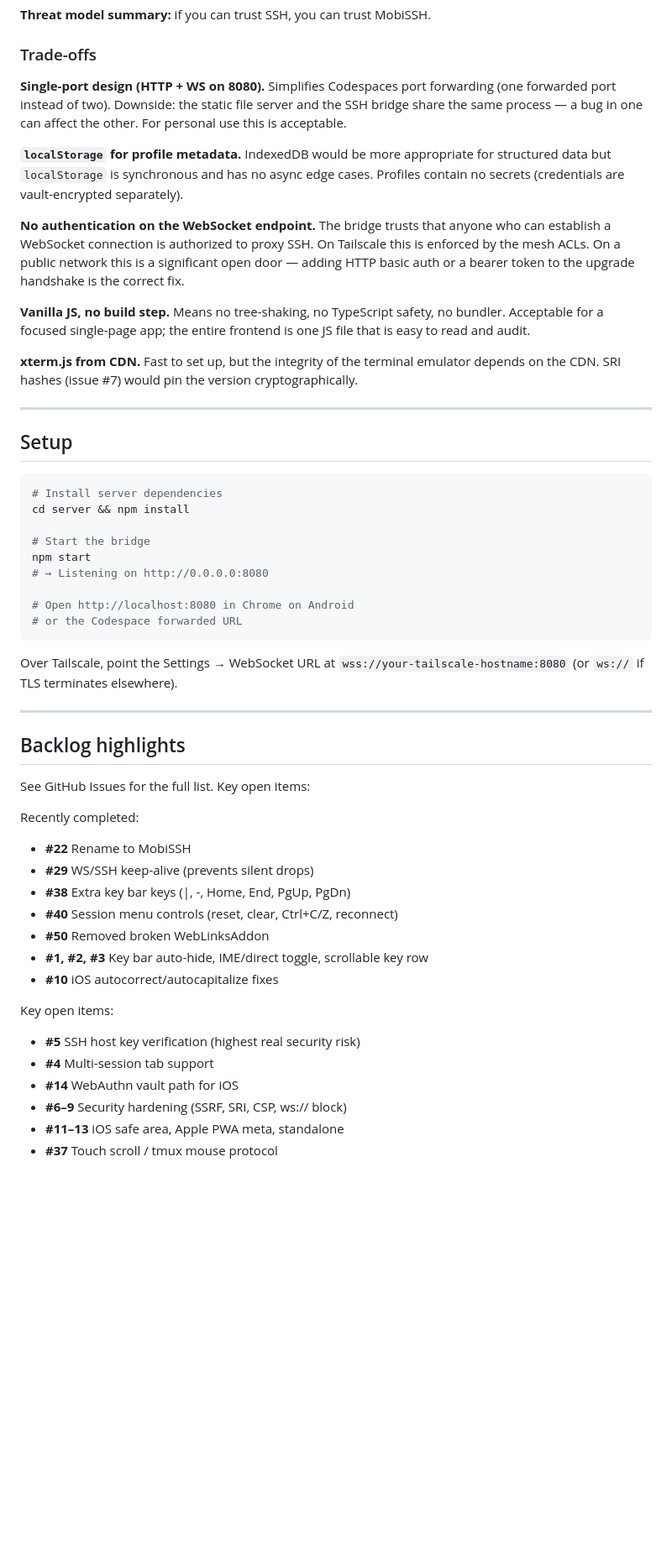
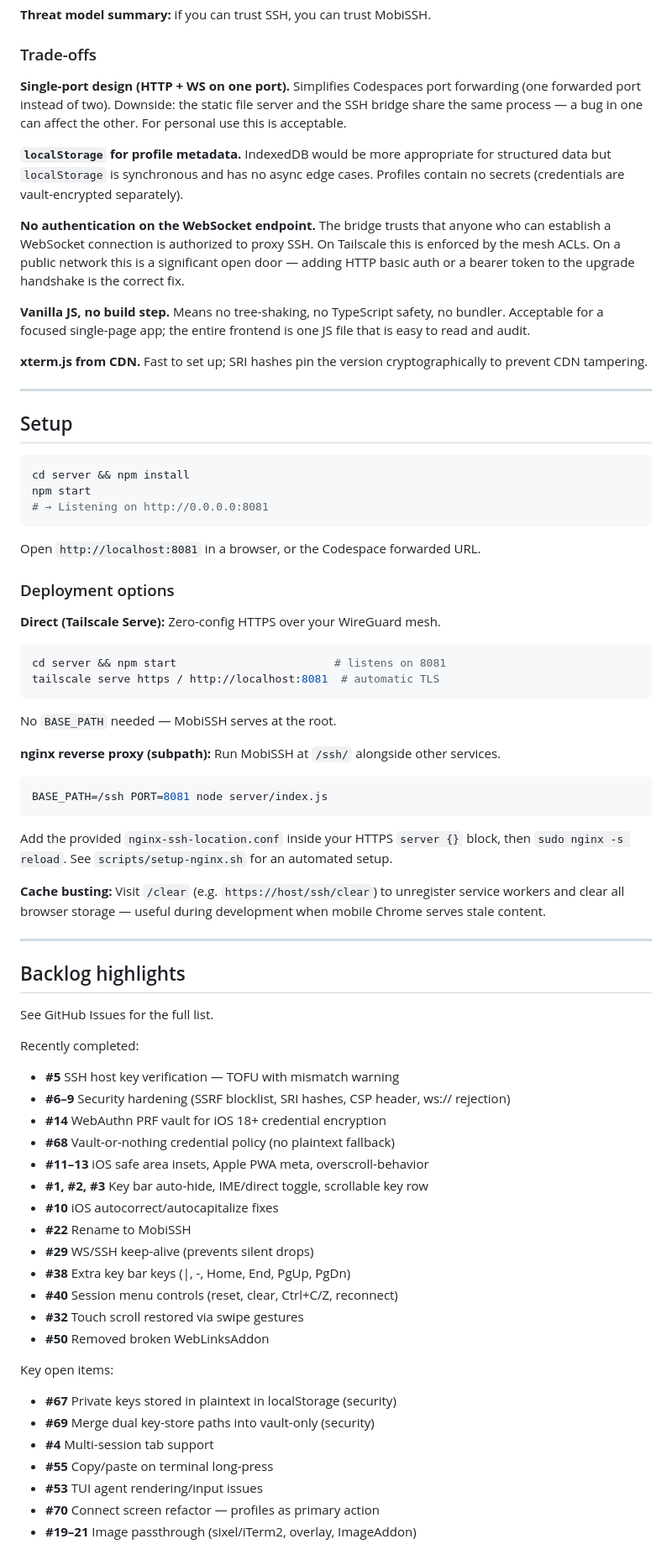
Before and after one commit to matthewfrazier/mobissh, a Markdown page: README.md, the part around one of its changes. Shown at 84% size. Rendered like a GitHub page; blank space fills up the shorter version.

````diff
--- a/README.md
+++ b/README.md
@@ -110,7 +116,7 @@ This matters in contrast to projects that expose AI coding agents over HTTP/WebS
 
 ### Trade-offs
 
-**Single-port design (HTTP + WS on 8080).** Simplifies Codespaces port forwarding (one forwarded port instead of two). Downside: the static file server and the SSH bridge share the same process — a bug in one can affect the other. For personal use this is acceptable.
+**Single-port design (HTTP + WS on one port).** Simplifies Codespaces port forwarding (one forwarded port instead of two). Downside: the static file server and the SSH bridge share the same process — a bug in one can affect the other. For personal use this is acceptable.
 
 **`localStorage` for profile metadata.** IndexedDB would be more appropriate for structured data but `localStorage` is synchronous and has no async edge cases. Profiles contain no secrets (credentials are vault-encrypted separately).
 
@@ -118,45 +124,67 @@ This matters in contrast to projects that expose AI coding agents over HTTP/WebS
 
 **Vanilla JS, no build step.** Means no tree-shaking, no TypeScript safety, no bundler. Acceptable for a focused single-page app; the entire frontend is one JS file that is easy to read and audit.
 
-**xterm.js from CDN.** Fast to set up, but the integrity of the terminal emulator depends on the CDN. SRI hashes (issue #7) would pin the version cryptographically.
+**xterm.js from CDN.** Fast to set up; SRI hashes pin the version cryptographically to prevent CDN tampering.
 
 ---
 
 ## Setup
 
 ```bash
-# Install server dependencies
 cd server && npm install
-
-# Start the bridge
 npm start
-# → Listening on http://0.0.0.0:8080
-
-# Open http://localhost:8080 in Chrome on Android
-# or the Codespace forwarded URL
+# → Listening on http://0.0.0.0:8081
 ```
 
-Over Tailscale, point the Settings → WebSocket URL at `wss://your-tailscale-hostname:8080` (or `ws://` if TLS terminates elsewhere).
+Open `http://localhost:8081` in a browser, or the Codespace forwarded URL.
+
+### Deployment options
+
+**Direct (Tailscale Serve):** Zero-config HTTPS over your WireGuard mesh.
+
+```bash
+cd server && npm start                        # listens on 8081
+tailscale serve https / http://localhost:8081  # automatic TLS
+```
+
+No `BASE_PATH` needed — MobiSSH serves at the root.
+
+**nginx reverse proxy (subpath):** Run MobiSSH at `/ssh/` alongside other services.
+
+```bash
+BASE_PATH=/ssh PORT=8081 node server/index.js
+```
+
+Add the provided `nginx-ssh-location.conf` inside your HTTPS `server {}` block, then `sudo nginx -s reload`. See `scripts/setup-nginx.sh` for an automated setup.
+
+**Cache busting:** Visit `/clear` (e.g. `https://host/ssh/clear`) to unregister service workers and clear all browser storage — useful during development when mobile Chrome serves stale content.
 
 ---
 
 ## Backlog highlights
 
-See GitHub Issues for the full list. Key open items:
+See GitHub Issues for the full list.
 
 Recently completed:
+- **#5** SSH host key verification — TOFU with mismatch warning
+- **#6–9** Security hardening (SSRF blocklist, SRI hashes, CSP header, ws:// rejection)
+- **#14** WebAuthn PRF vault for iOS 18+ credential encryption
+- **#68** Vault-or-nothing credential policy (no plaintext fallback)
+- **#11–13** iOS safe area insets, Apple PWA meta, overscroll-behavior
+- **#1, #2, #3** Key bar auto-hide, IME/direct toggle, scrollable key row
+- **#10** iOS autocorrect/autocapitalize fixes
 - **#22** Rename to MobiSSH
 - **#29** WS/SSH keep-alive (prevents silent drops)
 - **#38** Extra key bar keys (|, -, Home, End, PgUp, PgDn)
 - **#40** Session menu controls (reset, clear, Ctrl+C/Z, reconnect)
+- **#32** Touch scroll restored via swipe gestures
 - **#50** Removed broken WebLinksAddon
-- **#1, #2, #3** Key bar auto-hide, IME/direct toggle, scrollable key row
-- **#10** iOS autocorrect/autocapitalize fixes
 
 Key open items:
-- **#5** SSH host key verification (highest real security risk)
+- **#67** Private keys stored in plaintext in localStorage (security)
+- **#69** Merge dual key-store paths into vault-only (security)
 - **#4** Multi-session tab support
-- **#14** WebAuthn vault path for iOS
-- **#6–9** Security hardening (SSRF, SRI, CSP, ws:// block)
-- **#11–13** iOS safe area, Apple PWA meta, standalone
-- **#37** Touch scroll / tmux mouse protocol
+- **#55** Copy/paste on terminal long-press
+- **#53** TUI agent rendering/input issues
+- **#70** Connect screen refactor — profiles as primary action
+- **#19–21** Image passthrough (sixel/iTerm2, overlay, ImageAddon)
````
Also changed, not shown: other parts of README.md (+18 -12 lines).
